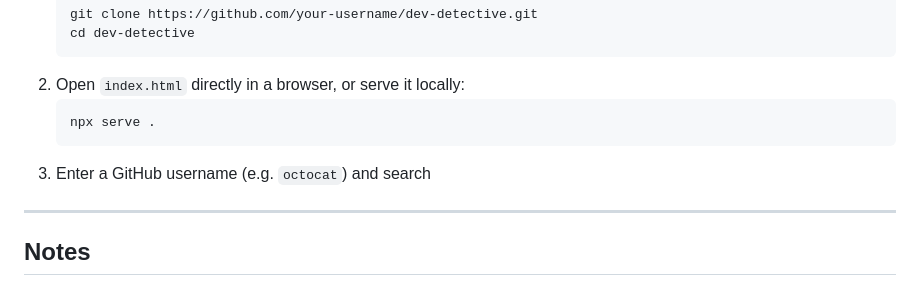
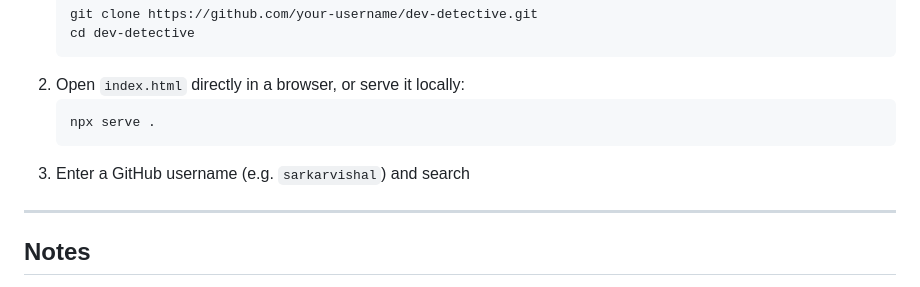
Before and after one commit to sarkarvishal/prodesk-it-API-hunter, a Markdown page: README.md, the part around one of its changes. GitHub-like rendering.

````diff
--- a/README.md
+++ b/README.md
@@ -79,7 +79,7 @@ No build step or dependencies required.
    ```bash
    npx serve .
    ```
-3. Enter a GitHub username (e.g. `octocat`) and search
+3. Enter a GitHub username (e.g. `sarkarvishal`) and search
 
 ---
 
````
Also changed, not shown: other parts of README.md (+1 -1 lines).
